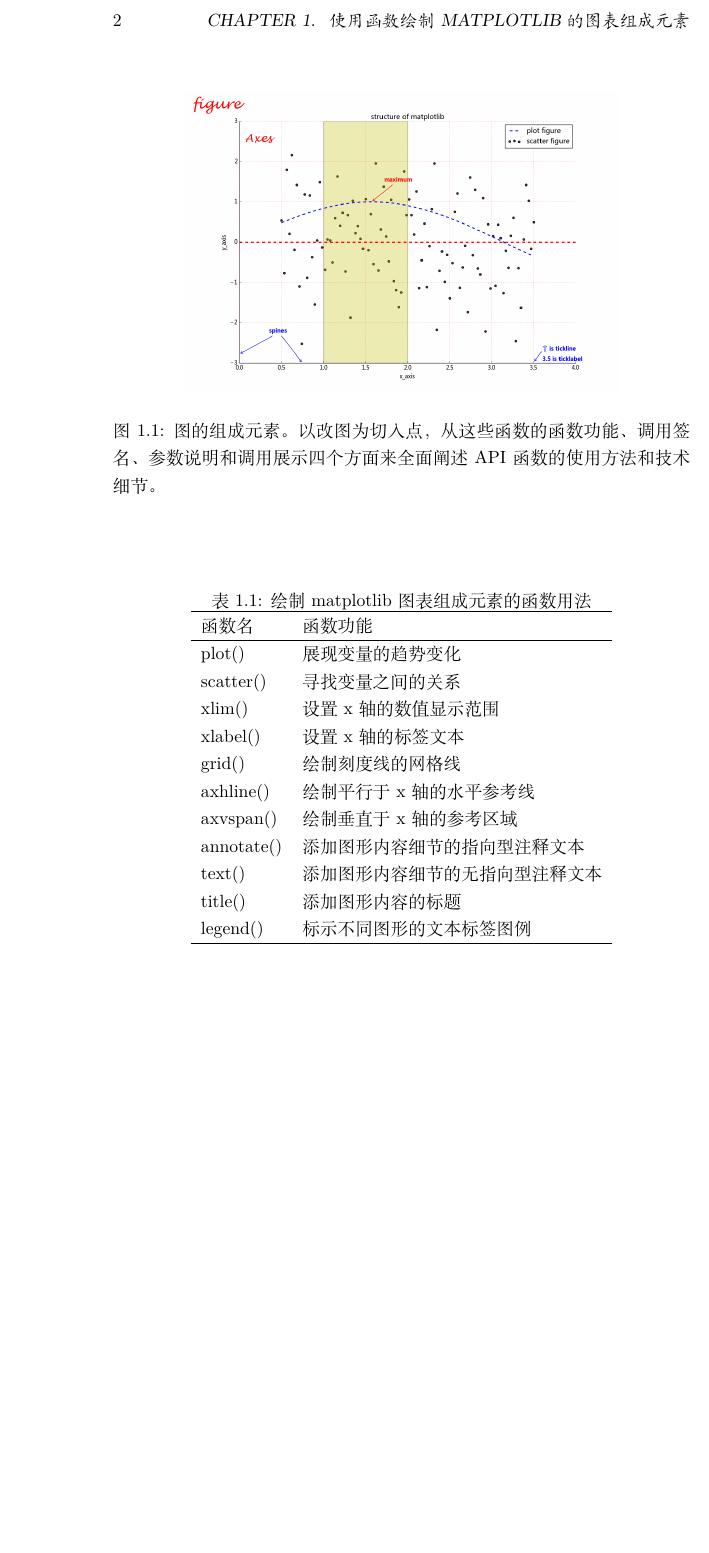
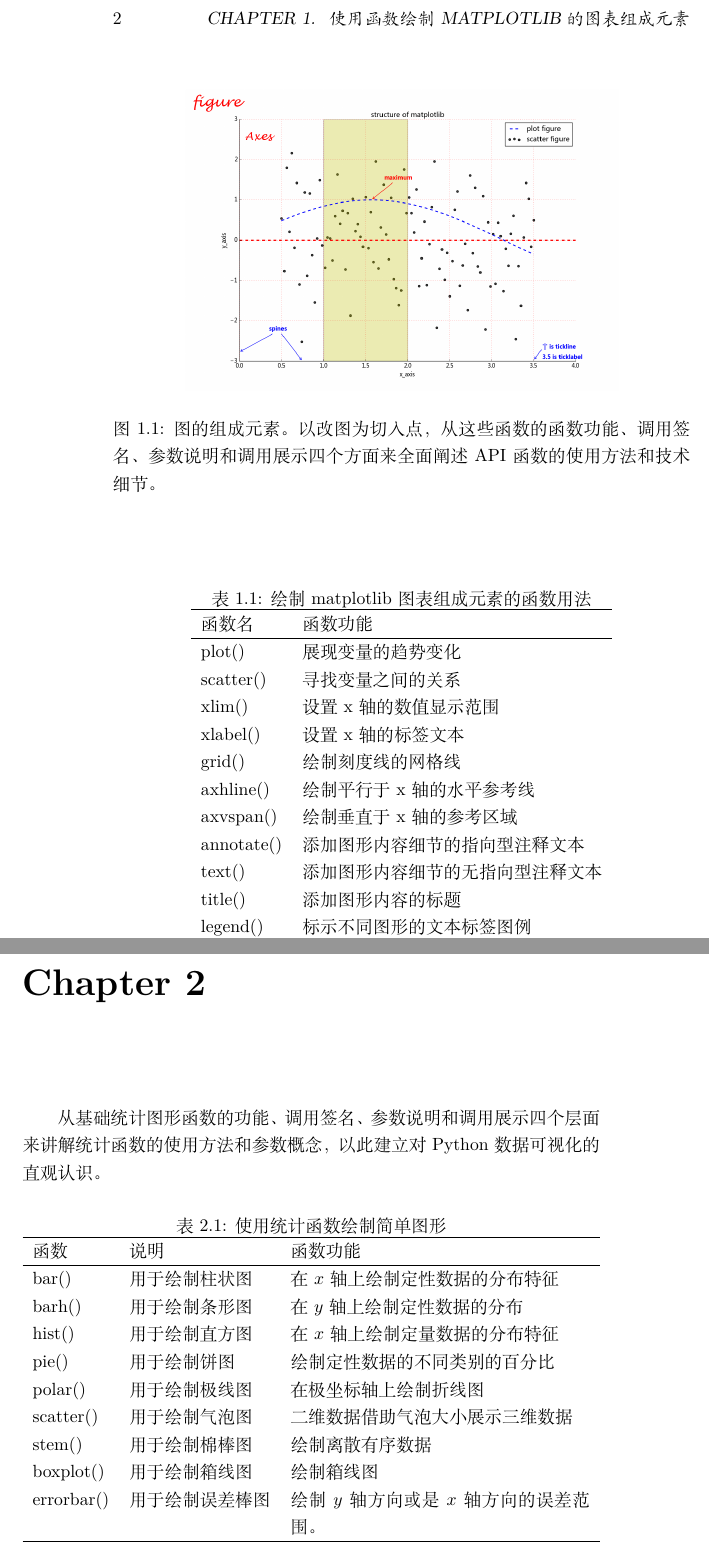
Before and after one commit to JPL-JUNO/Visualization, a LaTeX book (matlplotlib practice of python data visualization/note/matlplotlib practice of python data visualization.tex, which reads matlplotlib practice of python data visualization/note/ch02.tex, preamble.tex): part of page 2 of 2 before the commit and two parts of pages 2 and 3 of 3 after it, the two joined at a grey line, cut so that both start at the same text, the shorter picture padded with empty space. Compiled offline with XeLaTeX.

Commit message:
使用统计函数绘制简单图形

```diff
--- /dev/null
+++ b/matlplotlib practice of python data visualization/note/ch02.tex
@@ -0,0 +1,22 @@
+\chapter{\label{ch02}}
+从基础统计图形函数的功能、调用签名、参数说明和调用展示四个层面来讲解统计函数的使用方法和参数概念，以此建立对 Python 数据可视化的直观认识。
+\begin{table}[h]
+    \centering
+    \caption{使用统计函数绘制简单图形}
+    \label{tbl2-1}
+    \begin{tabularx}{\textwidth}{llX}
+        \hline
+        函数         & 说明       & 函数功能                       \\
+        \hline
+        bar()      & 用于绘制柱状图  & 在 $x$ 轴上绘制定性数据的分布特征        \\
+        barh()     & 用于绘制条形图  & 在 $y$ 轴上绘制定性数据的分布          \\
+        hist()     & 用于绘制直方图  & 在 $x$ 轴上绘制定量数据的分布特征        \\
+        pie()      & 用于绘制饼图   & 绘制定性数据的不同类别的百分比            \\
+        polar()    & 用于绘制极线图  & 在极坐标轴上绘制折线图                \\
+        scatter()  & 用于绘制气泡图  & 二维数据借助气泡大小展示三维数据           \\
+        stem()     & 用于绘制棉棒图  & 绘制离散有序数据                   \\
+        boxplot()  & 用于绘制箱线图  & 绘制箱线图                      \\
+        errorbar() & 用于绘制误差棒图 & 绘制 $y$ 轴方向或是 $x$ 轴方向的误差范围。 \\
+        \hline
+    \end{tabularx}
+\end{table}
--- a/matlplotlib practice of python data visualization/note/matlplotlib practice of python data visualization.tex
+++ b/matlplotlib practice of python data visualization/note/matlplotlib practice of python data visualization.tex
@@ -4,4 +4,5 @@
 \frontmatter
 \mainmatter
 \include{ch01}
+\include{ch02}
 \end{document}
--- a/preamble.tex
+++ b/preamble.tex
@@ -1,5 +1,6 @@
 \usepackage{ctex}
 \usepackage{graphicx}
+\usepackage{tabularx}
 \setkeys{Gin}{width=.75\textwidth}
 \newcommand\figures[2]{
     \begin{figure}
```
Also changed, not shown: matlplotlib practice of python data visualization/code/ch01/ch1_4.py (renamed from matlplotlib practice of python data visualization/code/ch1_4.py), matlplotlib practice of python data visualization/note/matlplotlib practice of python data visualization.pdf, 3 other files.
